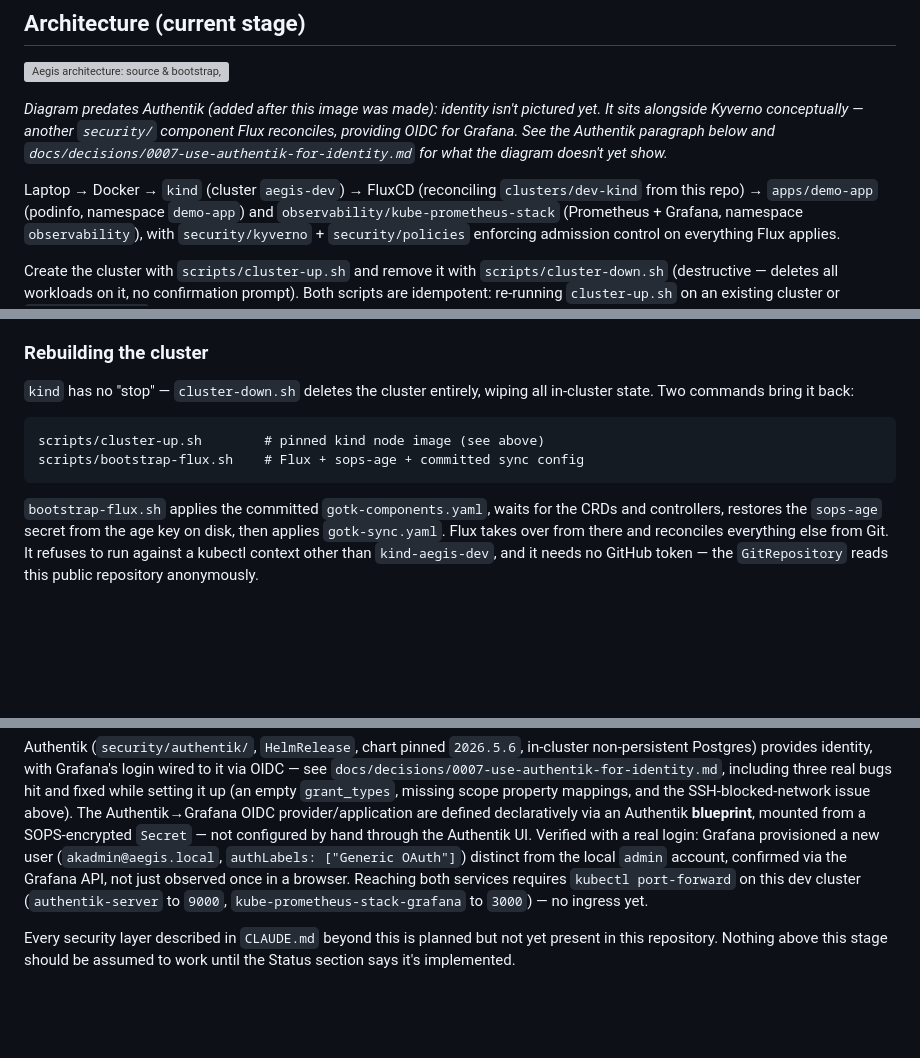
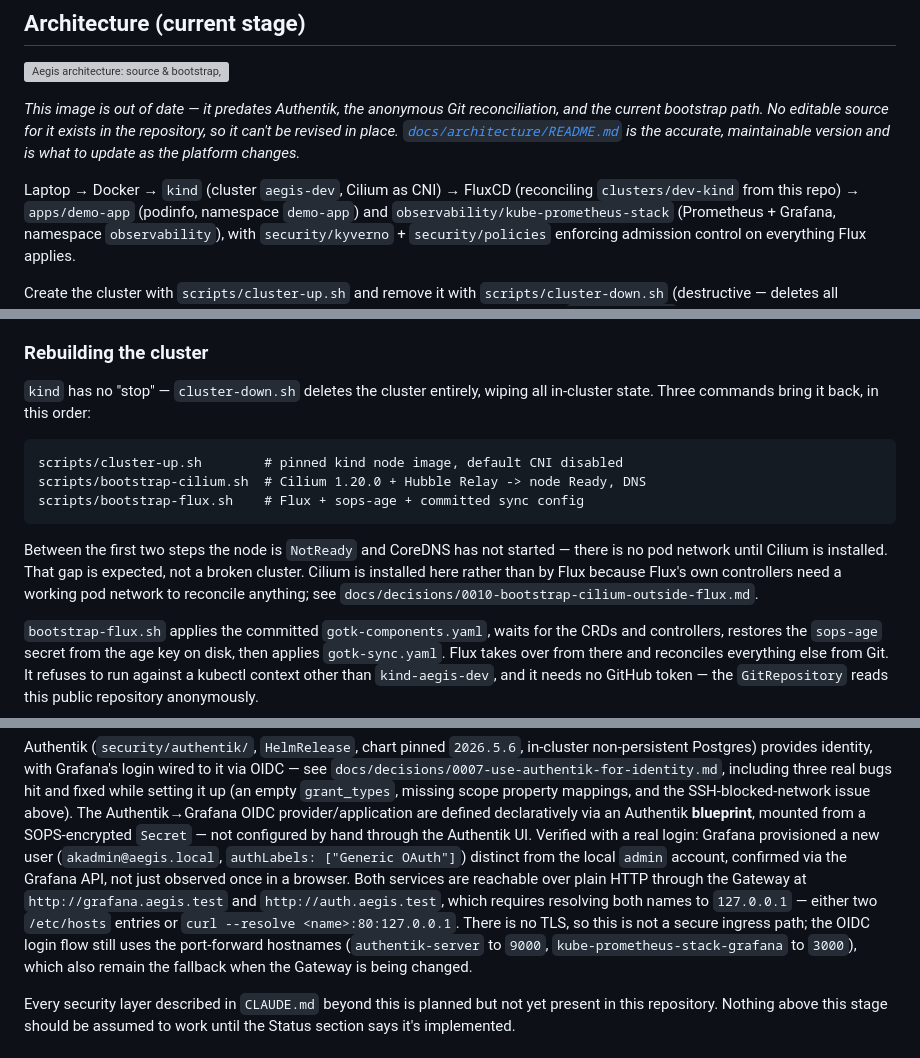
Before and after one commit to nhatminh06/aeigs, a Markdown page: README.md, 3 parts joined by grey strips. Drawn GitHub-style; blank space fills up the shorter version; grey boxes are pictures that could not be loaded.

````diff
--- a/README.md
+++ b/README.md
@@ -74,14 +84,14 @@ still hold on a new baseline.
 
 ![Aegis architecture: source & bootstrap, FluxCD GitOps control plane, Kubernetes API & workloads, admission control, and the local dev/drift-test loop](docs/architecture/architecture.png)
 
-*Diagram predates Authentik (added after this image was made): identity
-isn't pictured yet. It sits alongside Kyverno conceptually — another
-`security/` component Flux reconciles, providing OIDC for Grafana. See
-the Authentik paragraph below and
-`docs/decisions/0007-use-authentik-for-identity.md` for what the diagram
-doesn't yet show.*
+*This image is out of date — it predates Authentik, the anonymous Git
+reconciliation, and the current bootstrap path. No editable source for it
+exists in the repository, so it can't be revised in place.
+[`docs/architecture/README.md`](docs/architecture/README.md) is the
+accurate, maintainable version and is what to update as the platform
+changes.*
 
-Laptop → Docker → `kind` (cluster `aegis-dev`) → FluxCD (reconciling
+Laptop → Docker → `kind` (cluster `aegis-dev`, Cilium as CNI) → FluxCD (reconciling
 `clusters/dev-kind` from this repo) → `apps/demo-app` (podinfo, namespace
 `demo-app`) and `observability/kube-prometheus-stack` (Prometheus +
 Grafana, namespace `observability`), with `security/kyverno` +
@@ -142,12 +152,20 @@ the recovery procedure.
 ### Rebuilding the cluster
 
 `kind` has no "stop" — `cluster-down.sh` deletes the cluster entirely,
-wiping all in-cluster state. Two commands bring it back:
+wiping all in-cluster state. Three commands bring it back, in this order:
 
 ```
-scripts/cluster-up.sh        # pinned kind node image (see above)
+scripts/cluster-up.sh        # pinned kind node image, default CNI disabled
+scripts/bootstrap-cilium.sh  # Cilium 1.20.0 + Hubble Relay -> node Ready, DNS
 scripts/bootstrap-flux.sh    # Flux + sops-age + committed sync config
 ```
+
+Between the first two steps the node is `NotReady` and CoreDNS has not
+started — there is no pod network until Cilium is installed. That gap is
+expected, not a broken cluster. Cilium is installed here rather than by
+Flux because Flux's own controllers need a working pod network to
+reconcile anything; see
+`docs/decisions/0010-bootstrap-cilium-outside-flux.md`.
 
 `bootstrap-flux.sh` applies the committed `gotk-components.yaml`, waits
 for the CRDs and controllers, restores the `sops-age` secret from the age
@@ -250,9 +279,13 @@ configured by hand through the Authentik UI. Verified with a real login:
 Grafana provisioned a new user (`akadmin@aegis.local`,
 `authLabels: ["Generic OAuth"]`) distinct from the local `admin` account,
 confirmed via the Grafana API, not just observed once in a browser.
-Reaching both services requires `kubectl port-forward` on this dev
-cluster (`authentik-server` to `9000`, `kube-prometheus-stack-grafana` to
-`3000`) — no ingress yet.
+Both services are reachable over plain HTTP through the Gateway at
+`http://grafana.aegis.test` and `http://auth.aegis.test`, which requires
+resolving both names to `127.0.0.1` — either two `/etc/hosts` entries or
+`curl --resolve <name>:80:127.0.0.1`. There is no TLS, so this is not a
+secure ingress path; the OIDC login flow still uses the port-forward
+hostnames (`authentik-server` to `9000`, `kube-prometheus-stack-grafana` to
+`3000`), which also remain the fallback when the Gateway is being changed.
 
 Every security layer described in `CLAUDE.md` beyond this is planned but
 not yet present in this repository. Nothing above this stage should be
````
Also changed, not shown: other parts of README.md (+38 -17 lines), docs/architecture/README.md (added, +159 -0 lines), docs/network/traffic-inventory.md (added, +274 -0 lines).
